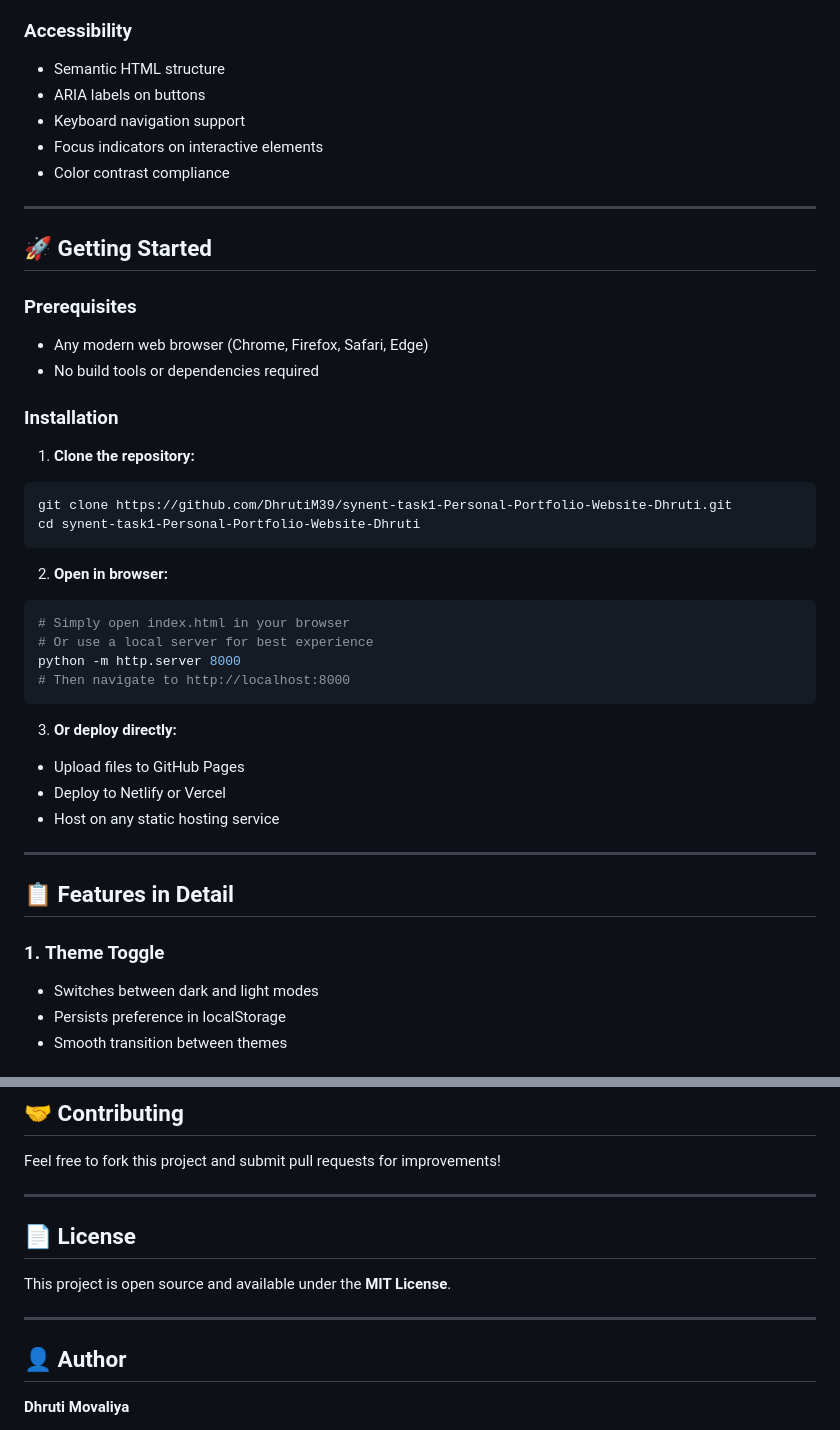
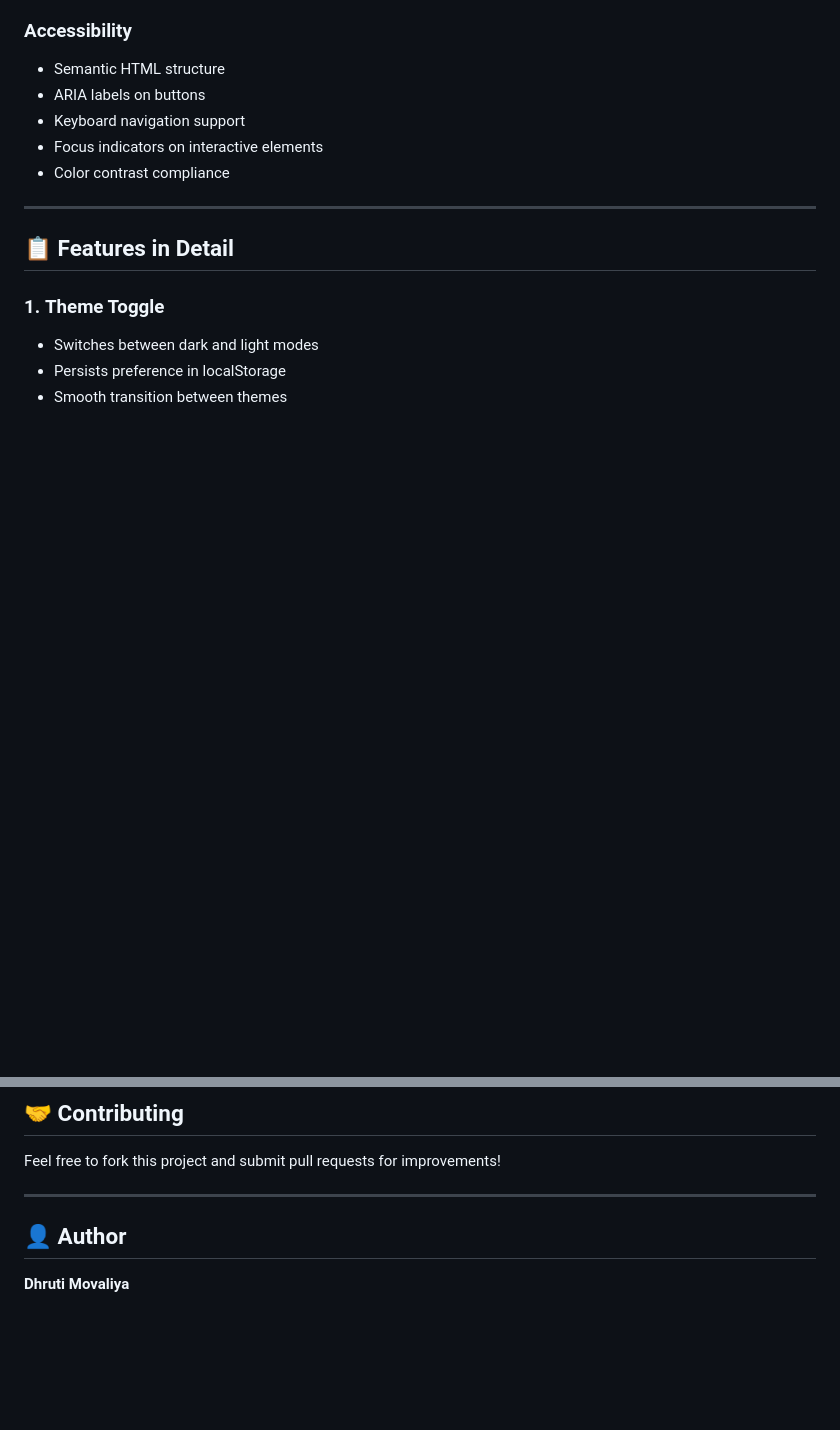
Before and after one commit to DhrutiM39/synent-task1-portfolio-dhruti, a Markdown page: README.md, 2 parts joined by grey strips. Drawn GitHub-style; blank space fills up the shorter version.

Commit message:
Remove 'Getting Started' and license sections from README
Removed the 'Getting Started' section, including prerequisites, installation instructions, and license information.

````diff
--- a/README.md
+++ b/README.md
@@ -111,35 +111,6 @@ synent/
 - Keyboard navigation support
 - Focus indicators on interactive elements
 - Color contrast compliance
-
----
-
-## 🚀 Getting Started
-
-### Prerequisites
-- Any modern web browser (Chrome, Firefox, Safari, Edge)
-- No build tools or dependencies required
-
-### Installation
-
-1. **Clone the repository:**
-```bash
-git clone https://github.com/DhrutiM39/synent-task1-Personal-Portfolio-Website-Dhruti.git
-cd synent-task1-Personal-Portfolio-Website-Dhruti
-```
-
-2. **Open in browser:**
-```bash
-# Simply open index.html in your browser
-# Or use a local server for best experience
-python -m http.server 8000
-# Then navigate to http://localhost:8000
-```
-
-3. **Or deploy directly:**
-- Upload files to GitHub Pages
-- Deploy to Netlify or Vercel
-- Host on any static hosting service
 
 ---
 
@@ -300,11 +271,6 @@ Feel free to fork this project and submit pull requests for improvements!
 
 ---
 
-## 📄 License
-
-This project is open source and available under the **MIT License**.
-
----
 
 ## 👤 Author
 
````
